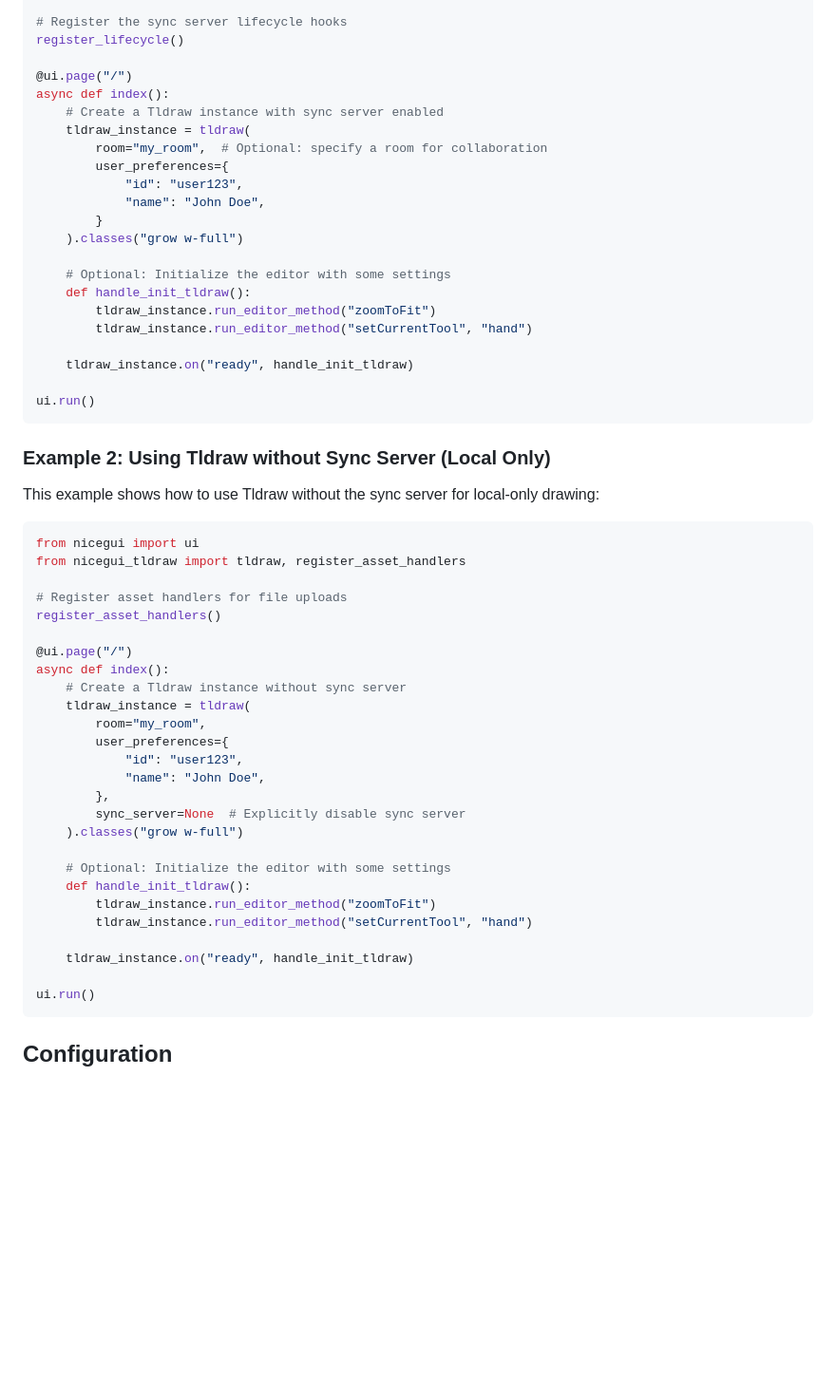
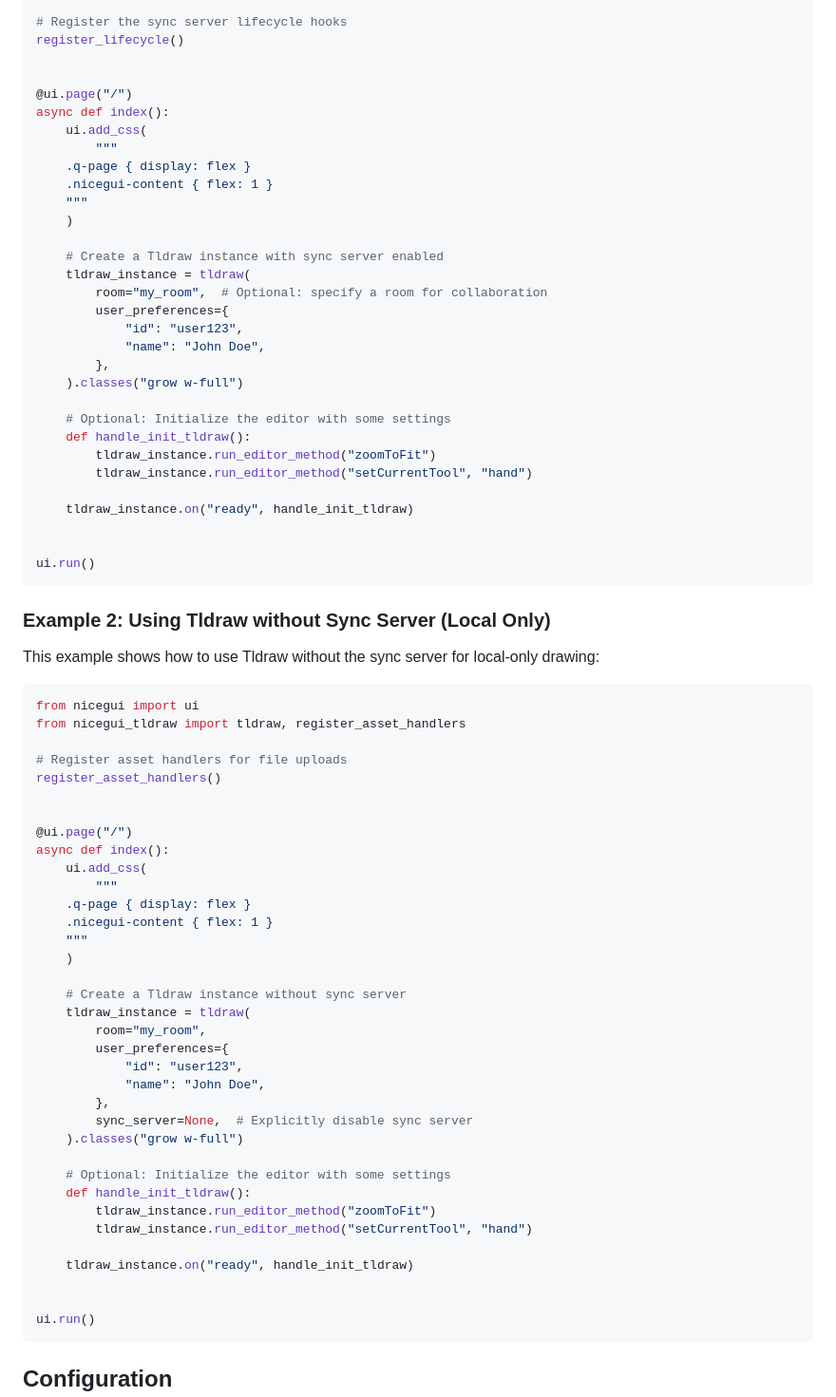
Before and after one commit to xaptronic/nicegui-tldraw, a Markdown page: README.md, the part around the change. Shown: that part at 95% size. Rendered like a GitHub page; blank space fills up the shorter version.

Commit message:
update README examples

````diff
--- a/README.md
+++ b/README.md
@@ -32,15 +32,23 @@ register_asset_handlers()
 # Register the sync server lifecycle hooks
 register_lifecycle()
 
+
 @ui.page("/")
 async def index():
+    ui.add_css(
+        """
+    .q-page { display: flex }
+    .nicegui-content { flex: 1 }
+    """
+    )
+
     # Create a Tldraw instance with sync server enabled
     tldraw_instance = tldraw(
         room="my_room",  # Optional: specify a room for collaboration
         user_preferences={
             "id": "user123",
             "name": "John Doe",
-        }
+        },
     ).classes("grow w-full")
 
     # Optional: Initialize the editor with some settings
@@ -49,6 +57,7 @@ async def index():
         tldraw_instance.run_editor_method("setCurrentTool", "hand")
 
     tldraw_instance.on("ready", handle_init_tldraw)
+
 
 ui.run()
 ```
@@ -64,8 +73,16 @@ from nicegui_tldraw import tldraw, register_asset_handlers
 # Register asset handlers for file uploads
 register_asset_handlers()
 
+
 @ui.page("/")
 async def index():
+    ui.add_css(
+        """
+    .q-page { display: flex }
+    .nicegui-content { flex: 1 }
+    """
+    )
+
     # Create a Tldraw instance without sync server
     tldraw_instance = tldraw(
         room="my_room",
@@ -73,7 +90,7 @@ async def index():
             "id": "user123",
             "name": "John Doe",
         },
-        sync_server=None  # Explicitly disable sync server
+        sync_server=None,  # Explicitly disable sync server
     ).classes("grow w-full")
 
     # Optional: Initialize the editor with some settings
@@ -82,6 +99,7 @@ async def index():
         tldraw_instance.run_editor_method("setCurrentTool", "hand")
 
     tldraw_instance.on("ready", handle_init_tldraw)
+
 
 ui.run()
 ```
````
